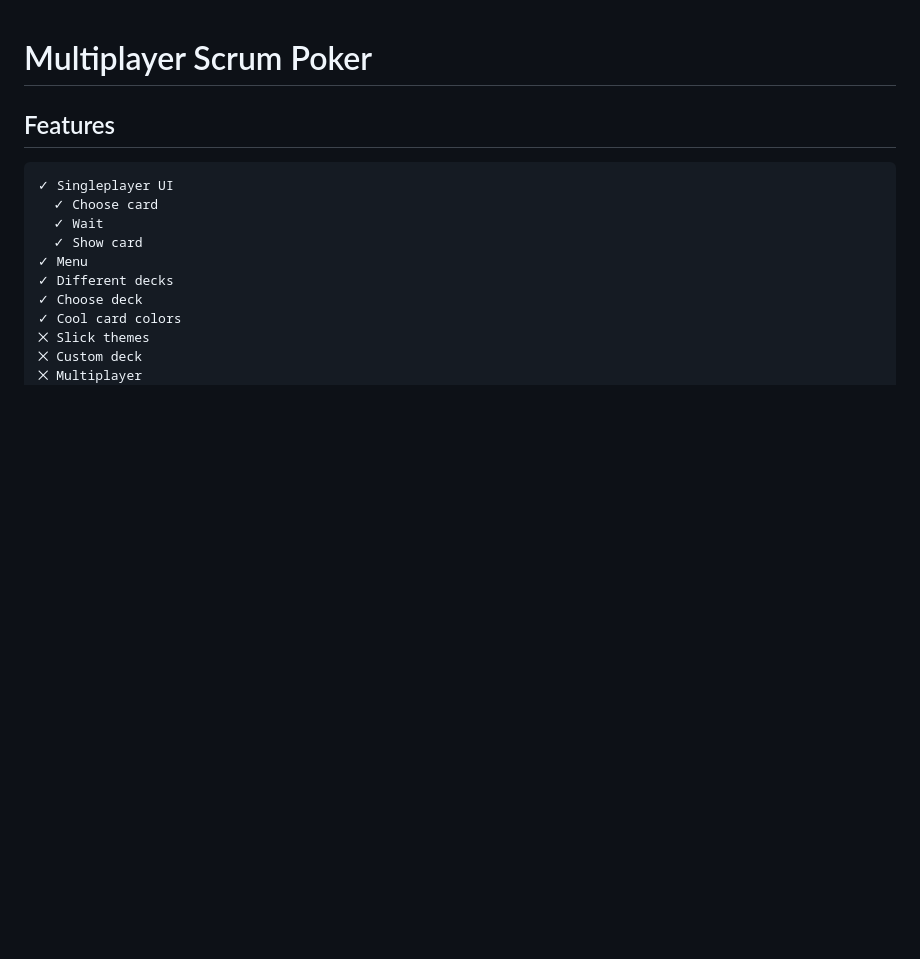
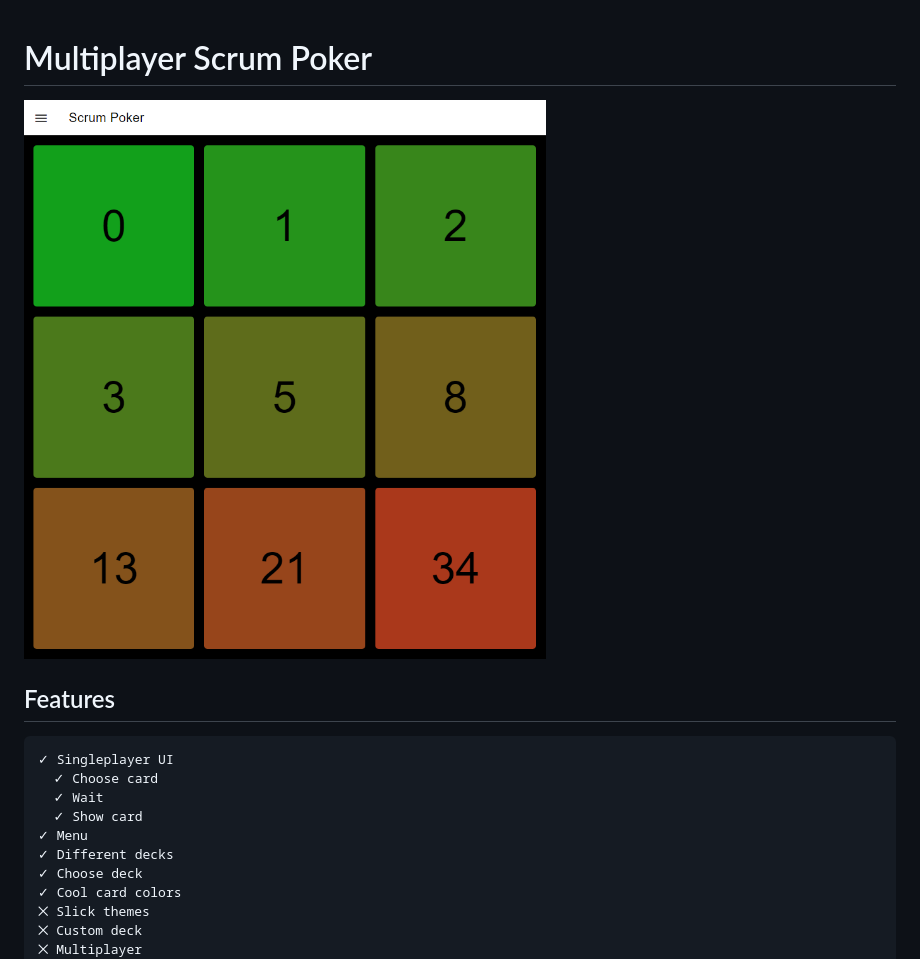
Before and after one commit to A1rPun/ScrubPoker, a Markdown page: README.md, the part around the change. Rendered like a GitHub page; pictures changed too: screenie.png (added); blank space fills up the shorter version.

Commit message:
:art: Add screenshot to readme

```diff
--- a/README.md
+++ b/README.md
@@ -1,4 +1,6 @@
 # Multiplayer Scrum Poker
+
+![Screenshot](/screenie.png)
 
 ## Features
 
```
